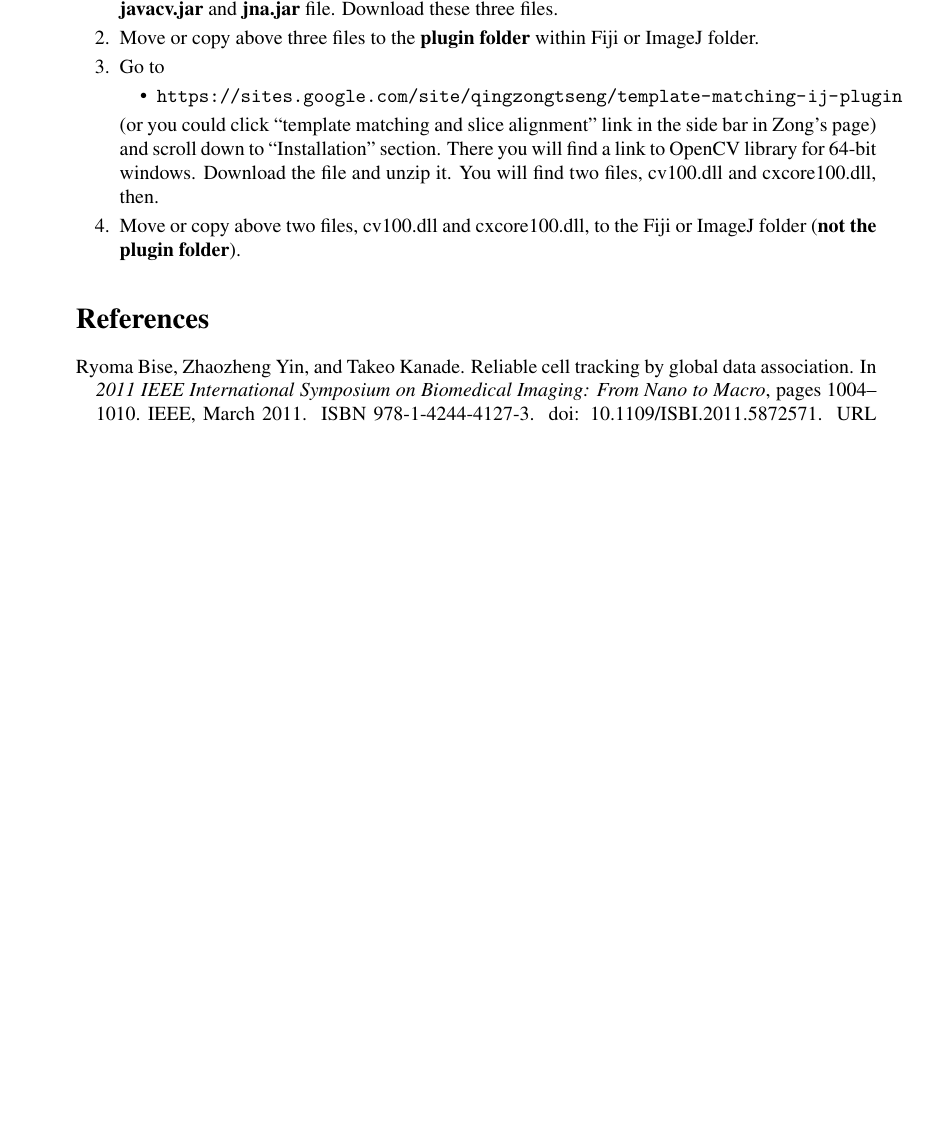
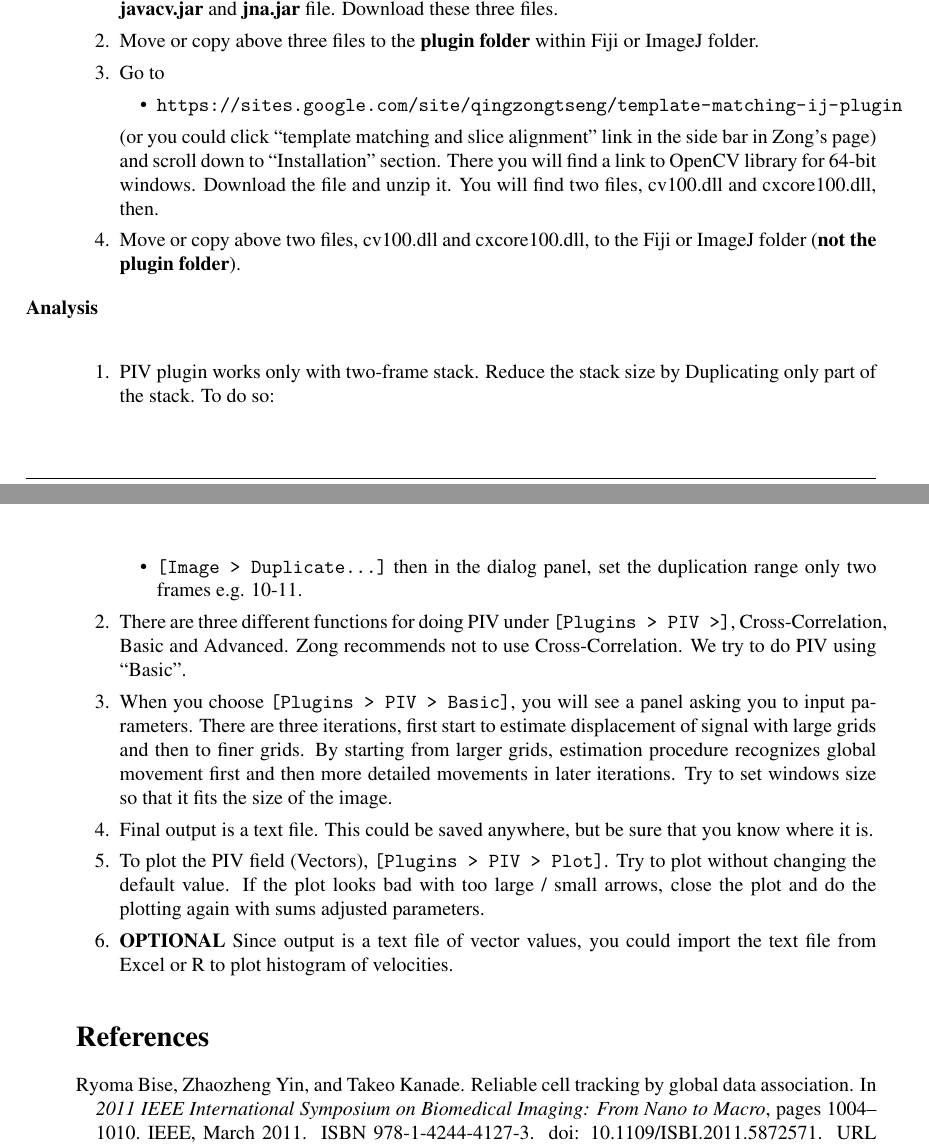
Before and after one commit to cmci/AdvancedImaging2012, a LaTeX paper (20121005AdvancedImaging_kota.tex): part of page 7 of 8 before the commit and two parts of pages 7 and 8 of 9 after it, the two joined at a grey line, cut so that both start at the same text, the shorter picture padded with empty space. Compiled offline with pdfLaTeX.

Commit message:
updated with PIV parts

```diff
--- a/20121005AdvancedImaging_kota.tex
+++ b/20121005AdvancedImaging_kota.tex
@@ -427,7 +427,18 @@ and scroll the page down to ``Installation'' section. There you will find links
 \item Move or copy above two files, cv100.dll and cxcore100.dll, to the Fiji or ImageJ folder (\textbf{not the plugin folder}).
 
 \end{enumerate}
-
+\item[Analysis]\hfill\\
+\begin{enumerate}
+\item PIV plugin works only with two-frame stack. Reduce the stack size by Duplicating only part of the stack. To do so:\\
+\begin{itemize}
+\item \verb"[Image > Duplicate...]" then in the dialog panel, set the duplication range only two frames e.g. 10-11.
+\end{itemize}
+\item There are three different functions for doing PIV under \verb"[Plugins > PIV >]", Cross-Correlation, Basic and Advanced. Zong recommends not to use Cross-Correlation. We try to do PIV using ``Basic''.
+\item When you choose \verb"[Plugins > PIV > Basic]", you will see a panel asking you to input parameters. There are three iterations, first start to estimate displacement of signal with large grids and then to finer grids. By starting from larger grids, estimation procedure recognizes global movement first and then more detailed movements in later iterations. Try to set windows size so that it fits the size of the image.
+\item Final output is a text file. This could be saved anywhere, but be sure that you know where it is.
+\item To plot the PIV field (Vectors), \verb"[Plugins > PIV > Plot]". Try to plot without changing the default value. If the plot looks bad with too large / small arrows, close the plot and do the plotting again with sums adjusted parameters.
+\item \textbf{OPTIONAL} Since output is a text file of vector values, you could import the text file from Excel or R to plot histogram of velocities.
+\end{enumerate}
 
 \bibliography{20121005AdvancedImaging_kota.bib}
 
```
Also changed, not shown: 20121005AdvancedImaging_kota.pdf, 20121005AdvancedImaging_kota.tex (6 more changed lines).
